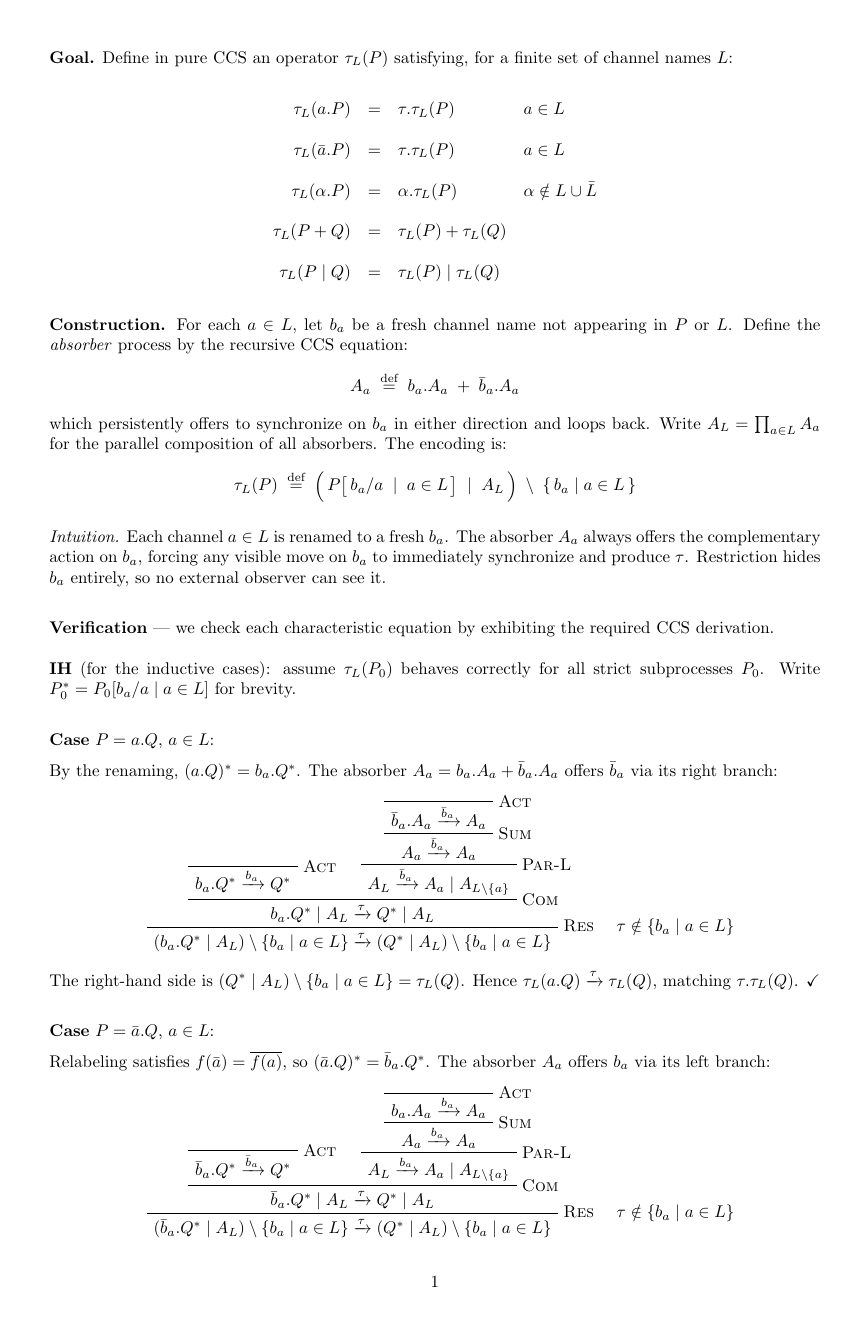
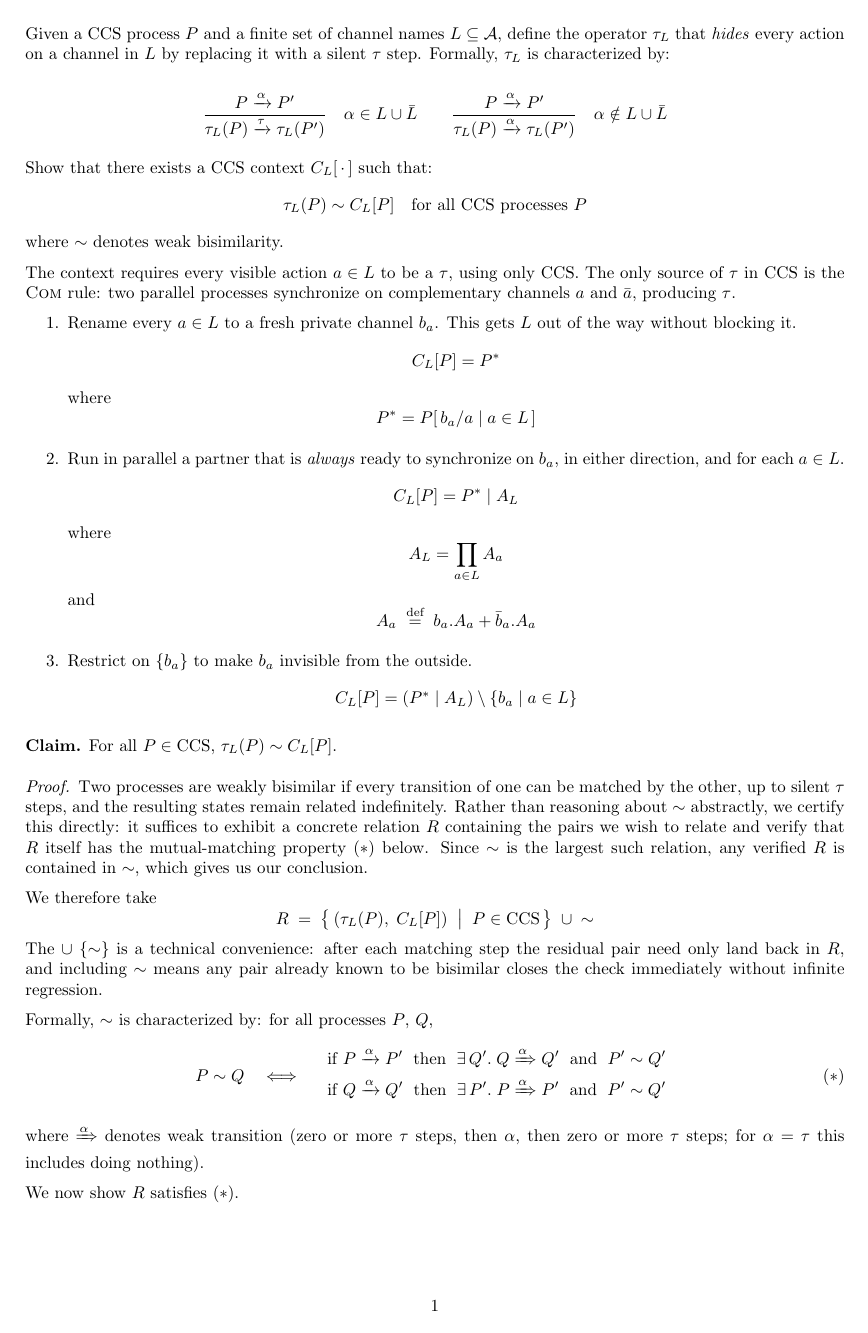
Before and after one commit to jacopo-angeli/vccs-compile, a LaTeX problem sheet (docs/Exercises/exV.tex): page 1 of 3 before the commit and page 1 of 2 after it. Compiled offline with pdfLaTeX.

Commit message:
Update exercise PDFs and LaTeX files for exC and exV

```diff
--- a/docs/Exercises/exV.tex
+++ b/docs/Exercises/exV.tex
@@ -14,3 +9,6 @@
 
 \begin{document}
 
+Given a CCS process $P$ and a finite set of channel names $L \subseteq \mathcal{A}$,
+define the operator $\tau_L$ that \emph{hides} every action on a channel in $L$
+by replacing it with a silent $\tau$ step. Formally, $\tau_L$ is characterized by:
@@ -20,80 +15,77 @@
 
-\noindent\textbf{Goal.}
-Define in pure CCS an operator $\tau_L(P)$ satisfying, for a finite set of channel
-names $L$:
 \[
-  \begin{array}{rcll}
-    \tau_L(a.P)              & = & \tau.\tau_L(P)              & a \in L              \\
-    \tau_L(\bar{a}.P)        & = & \tau.\tau_L(P)              & a \in L              \\
-    \tau_L(\alpha.P)         & = & \alpha.\tau_L(P)            & \alpha \notin L \cup \bar{L} \\
-    \tau_L(P + Q)            & = & \tau_L(P) + \tau_L(Q)       &                      \\
-    \tau_L(P \mid Q)         & = & \tau_L(P) \mid \tau_L(Q)    &                      \\
-  \end{array}
+  \frac{P \xrightarrow{\alpha} P'}{\tau_L(P) \xrightarrow{\tau} \tau_L(P')}
+  \quad \alpha \in L \cup \bar{L}
+  \qquad
+  \frac{P \xrightarrow{\alpha} P'}{\tau_L(P) \xrightarrow{\alpha} \tau_L(P')}
+  \quad \alpha \notin L \cup \bar{L}
 \]
 
-% ================================================================
-% CONSTRUCTION
-% ================================================================
+Show that there exists a CCS context $C_L[\,\cdot\,]$ such that:
+\[
+\tau_L(P) \sim C_L[P]
+\quad \text{for all CCS processes } P
+\]
+where $\sim$ denotes weak bisimilarity.
 
-\noindent\textbf{Construction.}
-For each $a \in L$, let $b_a$ be a fresh channel name not appearing in $P$ or $L$.
-Define the \emph{absorber} process by the recursive CCS equation:
-\[
-  A_a \;\overset{\text{def}}{=}\; b_a.A_a \;+\; \bar{b}_a.A_a
-\]
-which persistently offers to synchronize on $b_a$ in either direction and loops back.
-Write $A_L = \prod_{a \in L} A_a$ for the parallel composition of all absorbers.
-The encoding is:
-\[
-  \tau_L(P) \;\overset{\text{def}}{=}\;
-  \Bigl(\,P\bigl[\,b_a/a \;\mid\; a \in L\,\bigr]
-  \;\mid\; A_L\,\Bigr)
-  \;\setminus\; \{\,b_a \mid a \in L\,\}
-\]
+The context requires every visible action $a \in L$ to be a $\tau$, using only CCS.
+The only source of $\tau$ in CCS is the \textsc{Com} rule: two parallel processes
+synchronize on complementary channels $a$ and $\bar{a}$, producing $\tau$.
 
-\noindent\textit{Intuition.}
-Each channel $a \in L$ is renamed to a fresh $b_a$.
-The absorber $A_a$ always offers the complementary action on $b_a$, forcing any
-visible move on $b_a$ to immediately synchronize and produce $\tau$.
-Restriction hides $b_a$ entirely, so no external observer can see it.
+\begin{enumerate}
+  \item Rename every $a \in L$ to a fresh private channel $b_a$.
+        This gets $L$ out of the way without blocking it.
+        \[C_L[P] = P^*\]
+        where
+        \[P^* = P[\,b_a/a \mid a \in L\,]\]
+  \item Run in parallel a partner that is \emph{always} ready to synchronize
+        on $b_a$, in either direction, and for each $a \in L$.
+        \[C_L[P] = P^* \mid A_L\]
+        where
+        \[A_L = \prod_{a \in L} A_a\]
+        and
+        \[ A_a \;\overset{\text{def}}{=}\; b_a.A_a + \bar{b}_a.A_a \]
+  \item Restrict on $\{b_a\}$ to make $b_a$ invisible from the outside.
+        \[ C_L[P] = (P^* \mid A_L)\setminus\{b_a \mid a \in L\} \]
+\end{enumerate}
 
-\bigskip
+\textbf{Claim.} For all $P \in \text{CCS}$, $\tau_L(P) \sim C_L[P]$.
 
-% ================================================================
-% VERIFICATION
-% ================================================================
+\begin{proof}
+  Two processes are weakly bisimilar if every transition of one can be matched by the other,
+  up to silent $\tau$ steps, and the resulting states remain related indefinitely.
+  Rather than reasoning about $\sim$ abstractly, we certify this directly: it suffices to
+  exhibit a concrete relation $R$ containing the pairs we wish to relate and verify that
+  $R$ itself has the mutual-matching property $(*)$ below. Since $\sim$ is the largest
+  such relation, any verified $R$ is contained in $\sim$, which gives us our conclusion.
 
-\noindent\textbf{Verification} — we check each characteristic equation by exhibiting
-the required CCS derivation.
+  We therefore take
+  \[
+    R \;=\; \bigl\{\,(\tau_L(P),\; C_L[P]) \;\bigm|\; P \in \text{CCS}\,\bigr\} \;\cup\; {\sim}
+  \]
+  The $\cup\;\{\sim\}$ is a technical convenience: after each matching step the residual pair
+  need only land back in $R$, and including $\sim$ means any pair already known to be
+  bisimilar closes the check immediately without infinite regression.
 
-\medskip
-\noindent\textbf{IH} (for the inductive cases):
-assume $\tau_L(P_0)$ behaves correctly for all strict subprocesses $P_0$.
-Write $P_0^* = P_0[b_a/a \mid a \in L]$ for brevity.
+  Formally, $\sim$ is characterized by: for all processes $P$, $Q$,
+  \[
+    \begin{array}{rcl}
+      P \sim Q &
+      \iff &
+      \begin{array}{l}
+        \text{if } P \xrightarrow{\alpha} P' \;\text{ then }\; \exists\, Q'.\; Q \xRightarrow{\alpha} Q' \;\text{ and }\; P' \sim Q'\\[.5em]
+        \text{if } Q \xrightarrow{\alpha} Q' \;\text{ then }\; \exists\, P'.\; P \xRightarrow{\alpha} P' \;\text{ and }\; P' \sim Q'
+      \end{array}
+    \end{array}
+    \tag{$*$}
+  \]
+  where $\xRightarrow{\alpha}$ denotes weak transition (zero or more $\tau$ steps,
+  then $\alpha$, then zero or more $\tau$ steps; for $\alpha = \tau$ this includes
+  doing nothing).
 
-\bigskip
+  We now show $R$ satisfies $(*)$.
 
-\noindent\textbf{Case} $P = a.Q$, $a \in L$:
+  \newpage
 
-\noindent By the renaming, $(a.Q)^* = b_a.Q^*$.
-The absorber $A_a = b_a.A_a + \bar{b}_a.A_a$ offers $\bar{b}_a$ via its right branch:
+  Take any pair $(\tau_L(P),\, C_L[P]) \in R$.
 
-\begin{prooftree}
-  \AxiomC{}
-  \RightLabel{\textsc{Act}}
-  \UnaryInfC{$b_a.Q^* \xrightarrow{b_a} Q^*$}
-  \AxiomC{}
-  \RightLabel{\textsc{Act}}
-  \UnaryInfC{$\bar{b}_a.A_a \xrightarrow{\bar{b}_a} A_a$}
-  \RightLabel{\textsc{Sum}}
-  \UnaryInfC{$A_a \xrightarrow{\bar{b}_a} A_a$}
-  \RightLabel{\textsc{Par-L}}
-  \UnaryInfC{$A_L \xrightarrow{\bar{b}_a} A_a \mid A_{L\setminus\{a\}}$}
-  \RightLabel{\textsc{Com}}
-  \BinaryInfC{$b_a.Q^* \mid A_L \xrightarrow{\tau} Q^* \mid A_L$}
-  \RightLabel{\textsc{Res} \quad $\tau \notin \{b_a \mid a \in L\}$}
-  \UnaryInfC{$(b_a.Q^* \mid A_L)\setminus\{b_a \mid a \in L\} \xrightarrow{\tau}
-              (Q^* \mid A_L)\setminus\{b_a \mid a \in L\}$}
-\end{prooftree}
-The right-hand side is $(Q^* \mid A_L)\setminus\{b_a \mid a \in L\} = \tau_L(Q)$.
-Hence $\tau_L(a.Q) \xrightarrow{\tau} \tau_L(Q)$, matching $\tau.\tau_L(Q)$. $\checkmark$
@@ -100,2 +117 @@ Hence $\tau_L(a.Q) \xrightarrow{\tau} \tau_L(Q)$, matching $\tau.\tau_L(Q)$. $\c
 
-\bigskip
@@ -102,2 +131 @@ Hence $\tau_L(a.Q) \xrightarrow{\tau} \tau_L(Q)$, matching $\tau.\tau_L(Q)$. $\c
 
-\noindent\textbf{Case} $P = \bar{a}.Q$, $a \in L$:
@@ -104,3 +142 @@ Hence $\tau_L(a.Q) \xrightarrow{\tau} \tau_L(Q)$, matching $\tau.\tau_L(Q)$. $\c
 
-\noindent Relabeling satisfies $f(\bar{a}) = \overline{f(a)}$, so $(\bar{a}.Q)^* = \bar{b}_a.Q^*$.
-The absorber $A_a$ offers $b_a$ via its left branch:
@@ -107,18 +150 @@ The absorber $A_a$ offers $b_a$ via its left branch:
 
-\begin{prooftree}
-  \AxiomC{}
-  \RightLabel{\textsc{Act}}
-  \UnaryInfC{$\bar{b}_a.Q^* \xrightarrow{\bar{b}_a} Q^*$}
-  \AxiomC{}
-  \RightLabel{\textsc{Act}}
-  \UnaryInfC{$b_a.A_a \xrightarrow{b_a} A_a$}
-  \RightLabel{\textsc{Sum}}
-  \UnaryInfC{$A_a \xrightarrow{b_a} A_a$}
-  \RightLabel{\textsc{Par-L}}
-  \UnaryInfC{$A_L \xrightarrow{b_a} A_a \mid A_{L\setminus\{a\}}$}
-  \RightLabel{\textsc{Com}}
-  \BinaryInfC{$\bar{b}_a.Q^* \mid A_L \xrightarrow{\tau} Q^* \mid A_L$}
-  \RightLabel{\textsc{Res} \quad $\tau \notin \{b_a \mid a \in L\}$}
-  \UnaryInfC{$(\bar{b}_a.Q^* \mid A_L)\setminus\{b_a \mid a \in L\} \xrightarrow{\tau}
-              (Q^* \mid A_L)\setminus\{b_a \mid a \in L\}$}
-\end{prooftree}
```
Also changed, not shown: docs/Exercises/exC.tex (+20 -5 lines), docs/Exercises/exV.tex (220 more changed lines), 2 other files.
